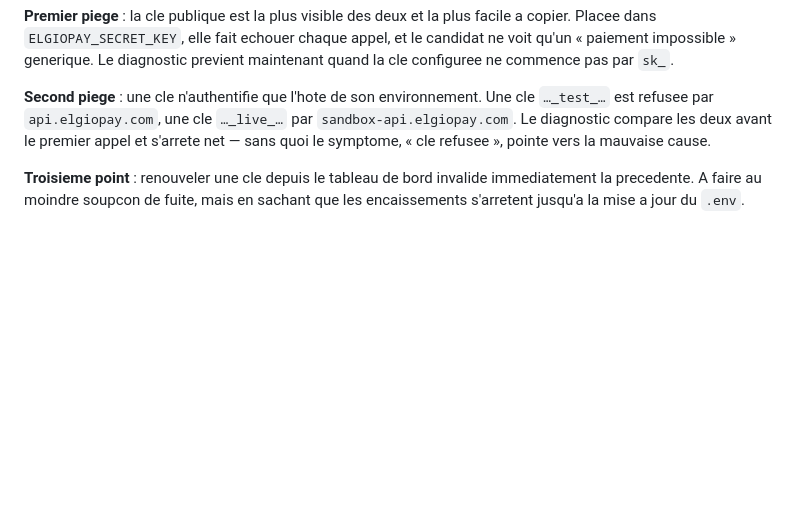
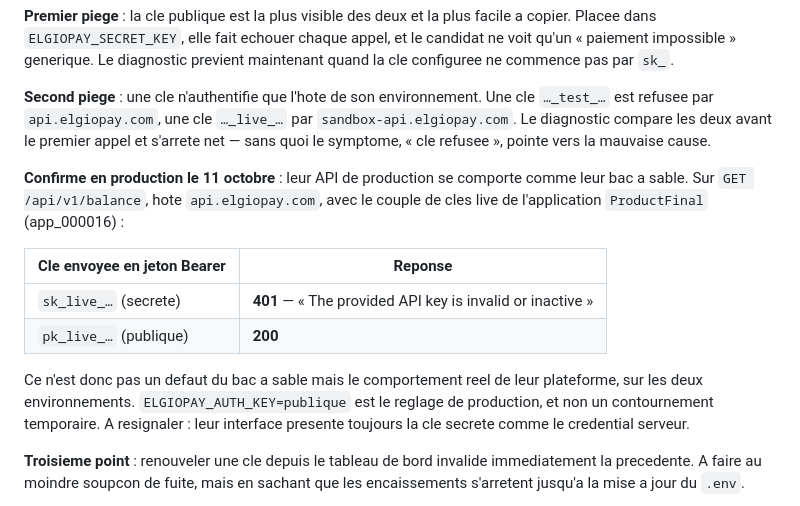
Before and after one commit to russelfotie777-source/ArtVibeCamer, a Markdown page: docs/JOURNAL.md, the part around the change. Rendered like a GitHub page; blank space fills up the shorter version.

Commit message:
docs: confirmer en production le comportement des cles Elgiopay

```diff
--- a/docs/JOURNAL.md
+++ b/docs/JOURNAL.md
@@ -558,6 +558,20 @@ cle `…_test_…` est refusee par `api.elgiopay.com`, une cle `…_live_…` pa
 appel et s'arrete net — sans quoi le symptome, « cle refusee », pointe vers
 la mauvaise cause.
 
+**Confirme en production le 11 octobre** : leur API de production se comporte
+comme leur bac a sable. Sur `GET /api/v1/balance`, hote `api.elgiopay.com`,
+avec le couple de cles live de l'application `ProductFinal` (app_000016) :
+
+| Cle envoyee en jeton Bearer | Reponse |
+| --- | --- |
+| `sk_live_…` (secrete) | **401** — « The provided API key is invalid or inactive » |
+| `pk_live_…` (publique) | **200** |
+
+Ce n'est donc pas un defaut du bac a sable mais le comportement reel de leur
+plateforme, sur les deux environnements. `ELGIOPAY_AUTH_KEY=publique` est le
+reglage de production, et non un contournement temporaire. A resignaler : leur
+interface presente toujours la cle secrete comme le credential serveur.
+
 **Troisieme point** : renouveler une cle depuis le tableau de bord invalide
 immediatement la precedente. A faire au moindre soupcon de fuite, mais en
 sachant que les encaissements s'arretent jusqu'a la mise a jour du `.env`.
```
